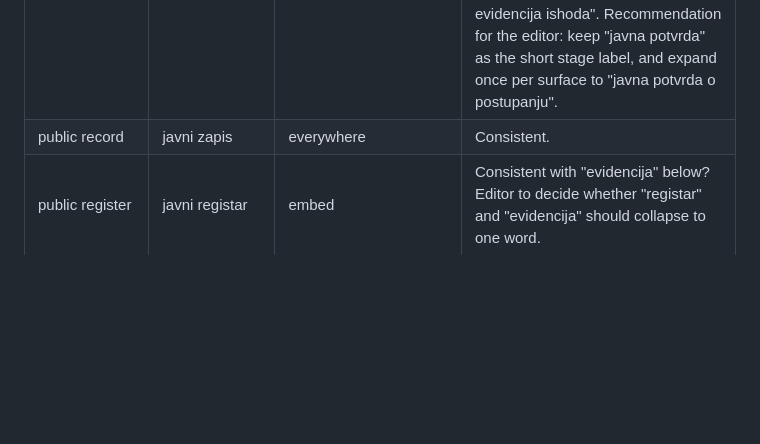
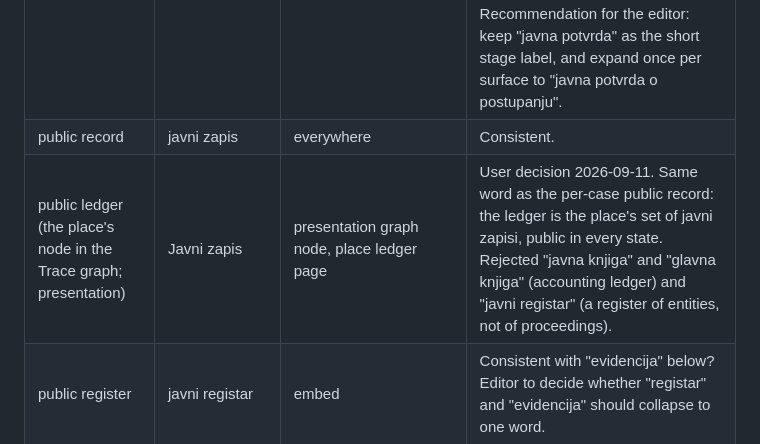
Before and after one commit to basicalex/polis, a Markdown page: docs/communication/hr-terminology-glossary.md, the part around the change. Drawn GitHub-style; blank space fills up the shorter version.

Commit message:
docs: Javni zapis as the term for the place ledger node
Co-Authored-By: Claude Fable 5.1 <noreply@anthropic.com>

```diff
--- a/docs/communication/hr-terminology-glossary.md
+++ b/docs/communication/hr-terminology-glossary.md
@@ -34,6 +34,7 @@ Scope: `apps/web/src/content/demo-strings.mjs`, `apps/web/src/content/public-rel
 | returned by independent review | (two forms in code) | official, review, record | `VRAĆENO NEOVISNOM PROVJEROM` (instrumental agent, a calque) vs `VRAĆENO S NEOVISNE PROVJERE`. Recommend the second, with `PRIHVAĆENO U NEOVISNOJ PROVJERI` as its pair. Editor to confirm. |
 | public receipt (FLAGGED) | javna potvrda | demo-strings, public-release, record, review, landing | "Potvrda" alone reads as a certificate issued to a person (potvrda o prebivalištu). The Polis receipt is a hash-linked record that a process was carried out. Alternatives considered: "javna potvrda o postupanju" (clearest, long), "javni upisnik postupanja", "javna evidencija ishoda". Recommendation for the editor: keep "javna potvrda" as the short stage label, and expand once per surface to "javna potvrda o postupanju". |
 | public record | javni zapis | everywhere | Consistent. |
+| public ledger (the place's node in the Trace graph; presentation) | Javni zapis | presentation graph node, place ledger page | User decision 2026-09-11. Same word as the per-case public record: the ledger is the place's set of javni zapisi, public in every state. Rejected "javna knjiga" and "glavna knjiga" (accounting ledger) and "javni registar" (a register of entities, not of proceedings). |
 | public register | javni registar | embed | Consistent with "evidencija" below? Editor to decide whether "registar" and "evidencija" should collapse to one word. |
 | public register (institution line) | javna evidencija | demo-strings `institutionAnchor` | Good JLS vocabulary. See the registar/evidencija question above. |
 | trace | trag | record, public-release | Fine for prose. Not an administrative term; acceptable as product vocabulary. |
```
